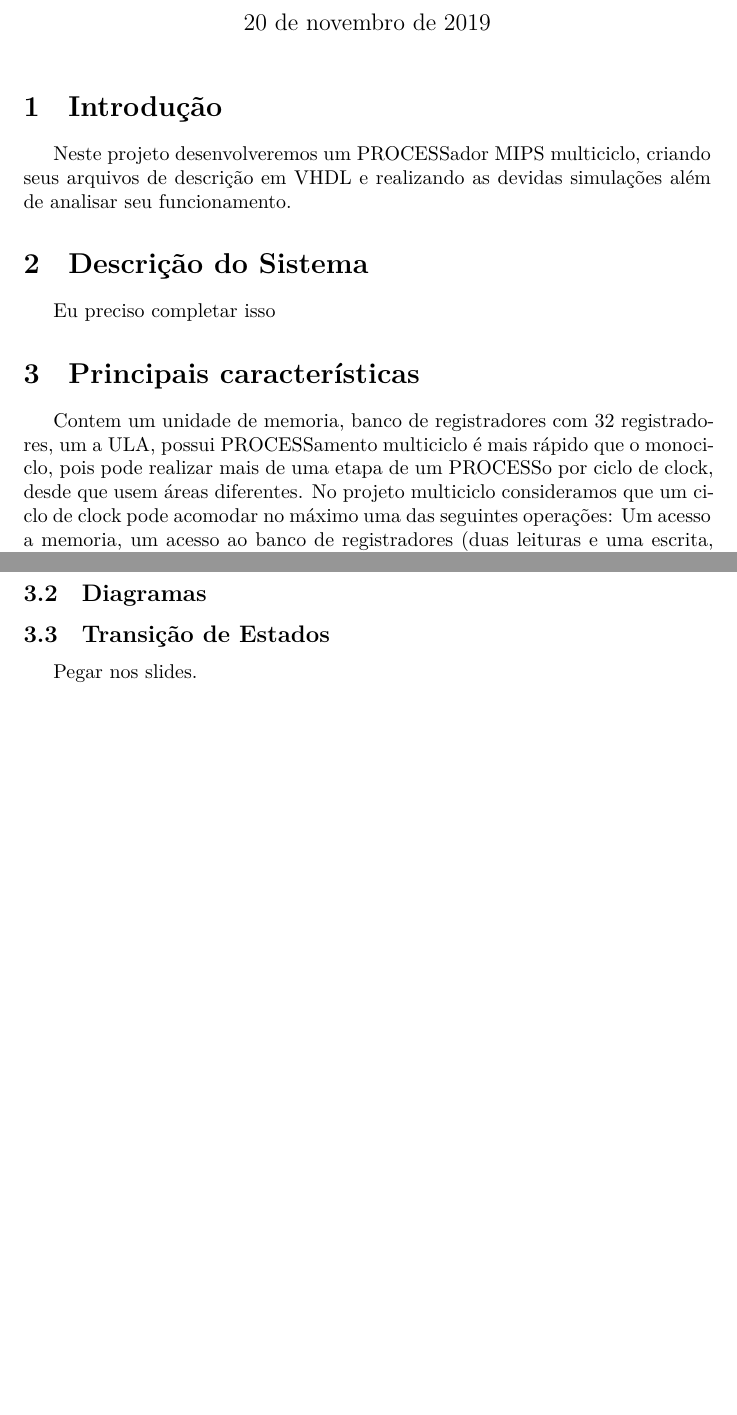
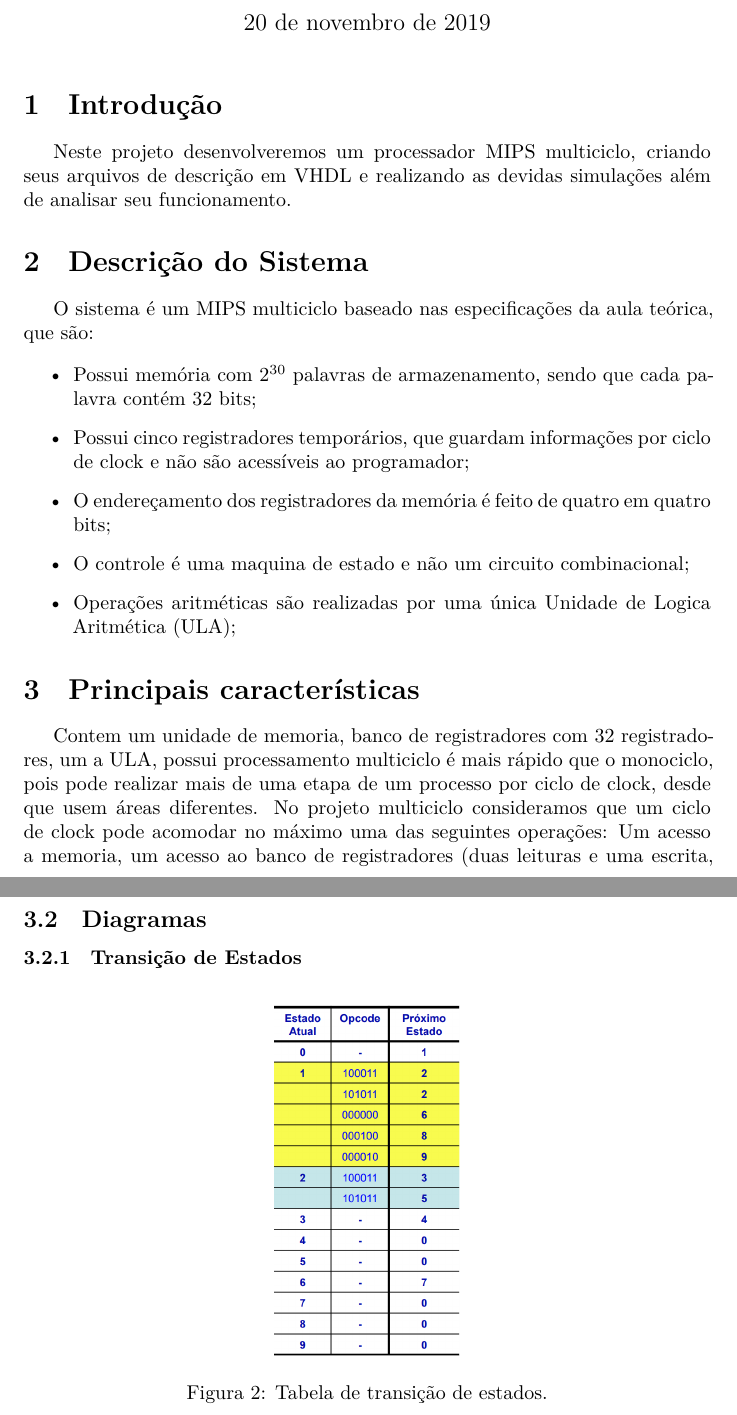
Before and after one commit to Jairgo/mips, a LaTeX document (Relatorio/relatorio.tex): two parts of pages 1 and 2 of 9, joined at a grey line, cut so that both start at the same text, the shorter picture padded with empty space. Compiled offline with XeLaTeX.

Commit message:
Concluido

```diff
--- a/Relatorio/relatorio.tex
+++ b/Relatorio/relatorio.tex
@@ -24,19 +24,33 @@
 
     \section{Introdução}
 
-    Neste projeto desenvolveremos um PROCESSador MIPS multiciclo, criando seus
+    Neste projeto desenvolveremos um processador MIPS multiciclo, criando seus
     arquivos de descrição em VHDL e realizando as devidas simulações além de
     analisar seu funcionamento.
 
     \section{Descrição do Sistema}
 
-    Eu preciso completar isso
+    O sistema é um MIPS multiciclo baseado nas especificações da aula teórica,
+    que são:
+
+    \begin{itemize}
+        \item Possui memória com $2^{30}$ palavras de armazenamento, sendo que
+            cada palavra contém 32 bits;
+        \item Possui cinco registradores temporários, que guardam informações
+            por ciclo de clock e não são acessíveis ao programador;
+        \item O endereçamento dos registradores da memória é feito de quatro em
+            quatro bits;
+        \item O controle é uma maquina de estado e não um circuito
+            combinacional;
+        \item Operações aritméticas são realizadas por uma única Unidade de
+            Logica Aritmética (ULA);
+    \end{itemize}
 
     \section{Principais características}
 
     Contem um unidade de memoria, banco de registradores com 32 registradores,
-    um a ULA, possui PROCESSamento multiciclo é mais rápido que o monociclo,
-    pois pode realizar mais de uma etapa de um PROCESSo por ciclo de clock,
+    um a ULA, possui processamento multiciclo é mais rápido que o monociclo,
+    pois pode realizar mais de uma etapa de um processo por ciclo de clock,
     desde que usem áreas diferentes. No projeto multiciclo consideramos que um
     ciclo de clock pode acomodar no máximo uma das seguintes operações: Um
     acesso a memoria, um acesso ao banco de registradores (duas leituras e uma
@@ -48,6 +62,5 @@
 
         \subsection{Circuitos}
 
-
         \begin{figure}[H]
             \centering % para centralizarmos a figura
@@ -58,6 +71,9 @@
 
         \subsection{Diagramas}
 
-        \subsection{Transição de Estados}
+        \subsubsection{Transição de Estados}
 
-        Pegar nos slides.
+        \begin{figure}[H]
+            \centering % para centralizarmos a figura
+            \includegraphics[scale=0.31]{transicao_estados.png} % leia abaixo
+            \caption{Tabela de transição de estados.}
```
Also changed, not shown: Relatorio/circuito_mips.png (deleted), Relatorio/figuras/add_wave.jpg (renamed from Relatorio/add_wave.jpg), Relatorio/figuras/jump_wave.jpg (renamed from Relatorio/jump_wave.jpg), Relatorio/figuras/transicao_estados.png (added), Relatorio/figuras/wave.jpg (renamed from Relatorio/wave.jpg), Relatorio/maquina_estados.png (deleted), Relatorio/relatorio.pdf, Relatorio/relatorio.tex (97 more changed lines), 3 other files.
